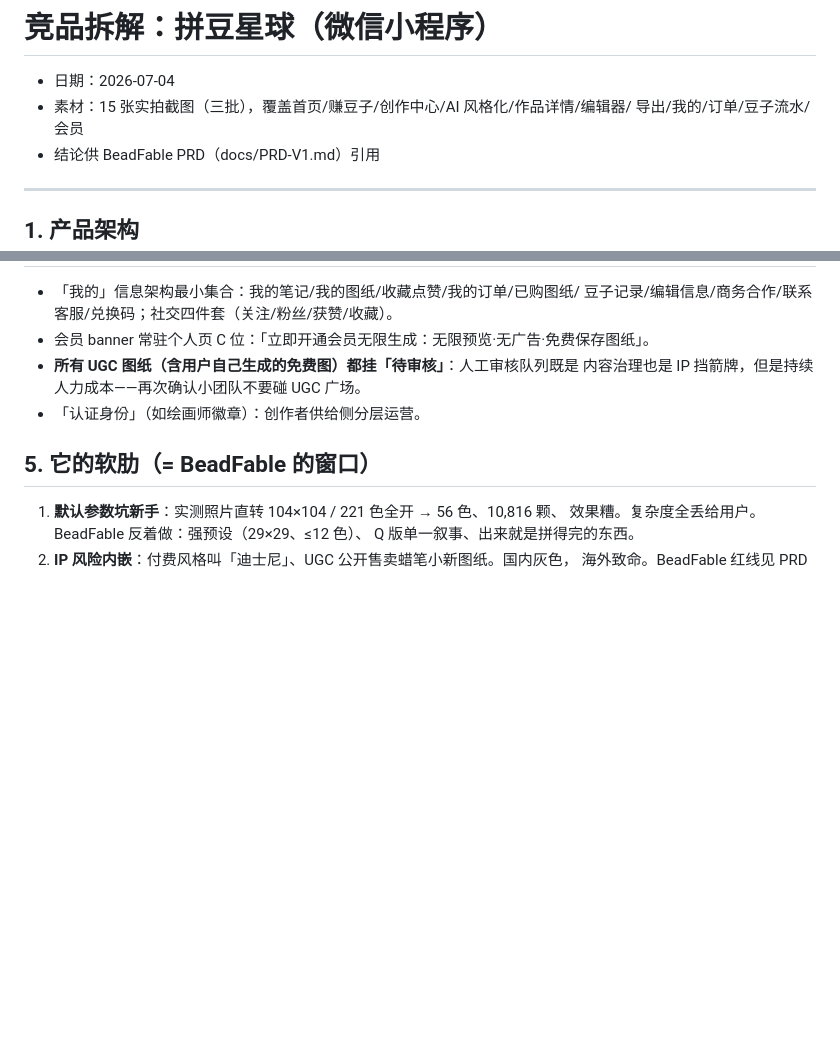
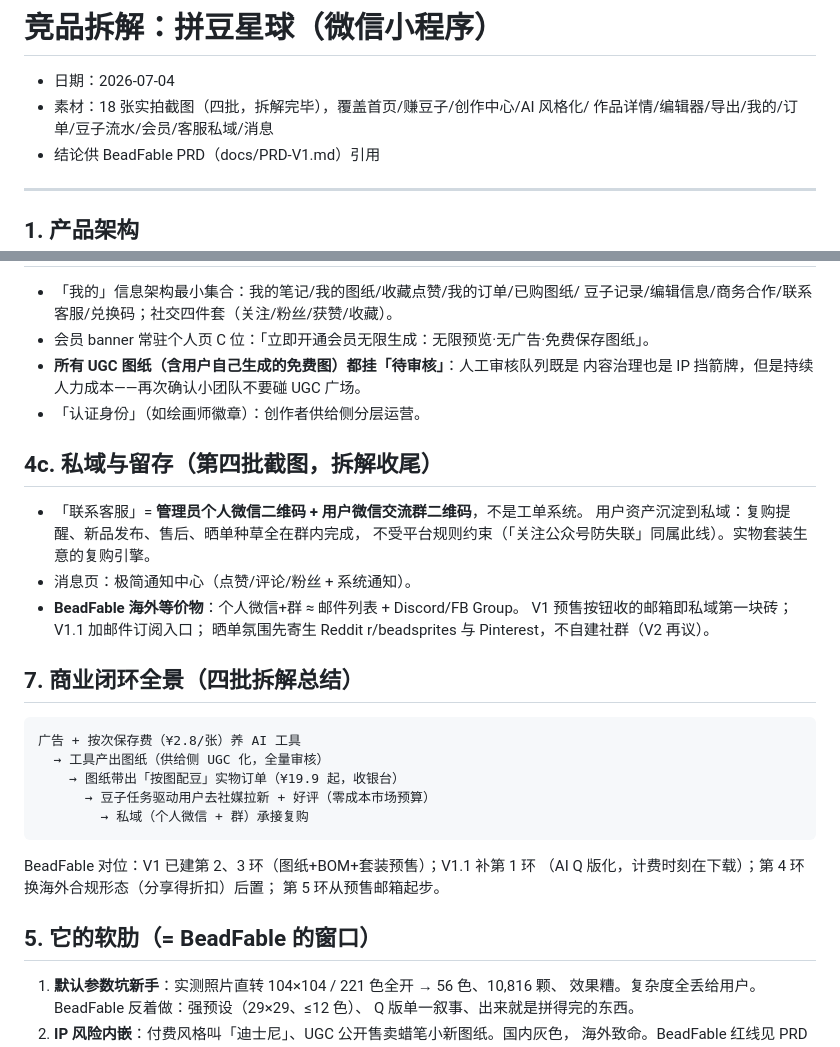
Before and after one commit to cicicrystal2026/beadfable-web, a Markdown page: docs/competitor-pindou-planet.md, 2 parts joined by grey strips. GitHub-like rendering; blank space fills up the shorter version.

Commit message:
Teardown batch 4 (final): private-domain funnel and full loop summary
- Customer service page is personal WeChat + group QR codes: user assets
  land in private domain for repurchase, launches, and social proof
- Overseas equivalent for BeadFable: email list (pre-order capture is
  the first brick) + parasitize Reddit/Pinterest before building any
  community
- Add full business-loop diagram mapping each loop stage to BeadFable's
  V1/V1.1/V2 counterpart

Co-Authored-By: Claude Fable 5 <noreply@anthropic.com>
Claude-Session: https://claude.ai/code/session_01MftehLhaefXQLu2aCV2HWQ

````diff
--- a/docs/competitor-pindou-planet.md
+++ b/docs/competitor-pindou-planet.md
@@ -1,8 +1,8 @@
 # 竞品拆解：拼豆星球（微信小程序）
 
 - 日期：2026-07-04
-- 素材：15 张实拍截图（三批），覆盖首页/赚豆子/创作中心/AI 风格化/作品详情/编辑器/
-  导出/我的/订单/豆子流水/会员
+- 素材：18 张实拍截图（四批，拆解完毕），覆盖首页/赚豆子/创作中心/AI 风格化/
+  作品详情/编辑器/导出/我的/订单/豆子流水/会员/客服私域/消息
 - 结论供 BeadFable PRD（docs/PRD-V1.md）引用
 
 ---
@@ -60,6 +60,30 @@
   内容治理也是 IP 挡箭牌，但是持续人力成本——再次确认小团队不要碰 UGC 广场。
 - 「认证身份」（如绘画师徽章）：创作者供给侧分层运营。
 
+## 4c. 私域与留存（第四批截图，拆解收尾）
+
+- 「联系客服」= **管理员个人微信二维码 + 用户微信交流群二维码**，不是工单系统。
+  用户资产沉淀到私域：复购提醒、新品发布、售后、晒单种草全在群内完成，
+  不受平台规则约束（「关注公众号防失联」同属此线）。实物套装生意的复购引擎。
+- 消息页：极简通知中心（点赞/评论/粉丝 + 系统通知）。
+- **BeadFable 海外等价物**：个人微信+群 ≈ 邮件列表 + Discord/FB Group。
+  V1 预售按钮收的邮箱即私域第一块砖；V1.1 加邮件订阅入口；
+  晒单氛围先寄生 Reddit r/beadsprites 与 Pinterest，不自建社群（V2 再议）。
+
+## 7. 商业闭环全景（四批拆解总结）
+
+```
+广告 + 按次保存费（¥2.8/张）养 AI 工具
+  → 工具产出图纸（供给侧 UGC 化，全量审核）
+    → 图纸带出「按图配豆」实物订单（¥19.9 起，收银台）
+      → 豆子任务驱动用户去社媒拉新 + 好评（零成本市场预算）
+        → 私域（个人微信 + 群）承接复购
+```
+
+BeadFable 对位：V1 已建第 2、3 环（图纸+BOM+套装预售）；V1.1 补第 1 环
+（AI Q 版化，计费时刻在下载）；第 4 环换海外合规形态（分享得折扣）后置；
+第 5 环从预售邮箱起步。
+
 ## 5. 它的软肋（= BeadFable 的窗口）
 
 1. **默认参数坑新手**：实测照片直转 104×104 / 221 色全开 → 56 色、10,816 颗、
````
